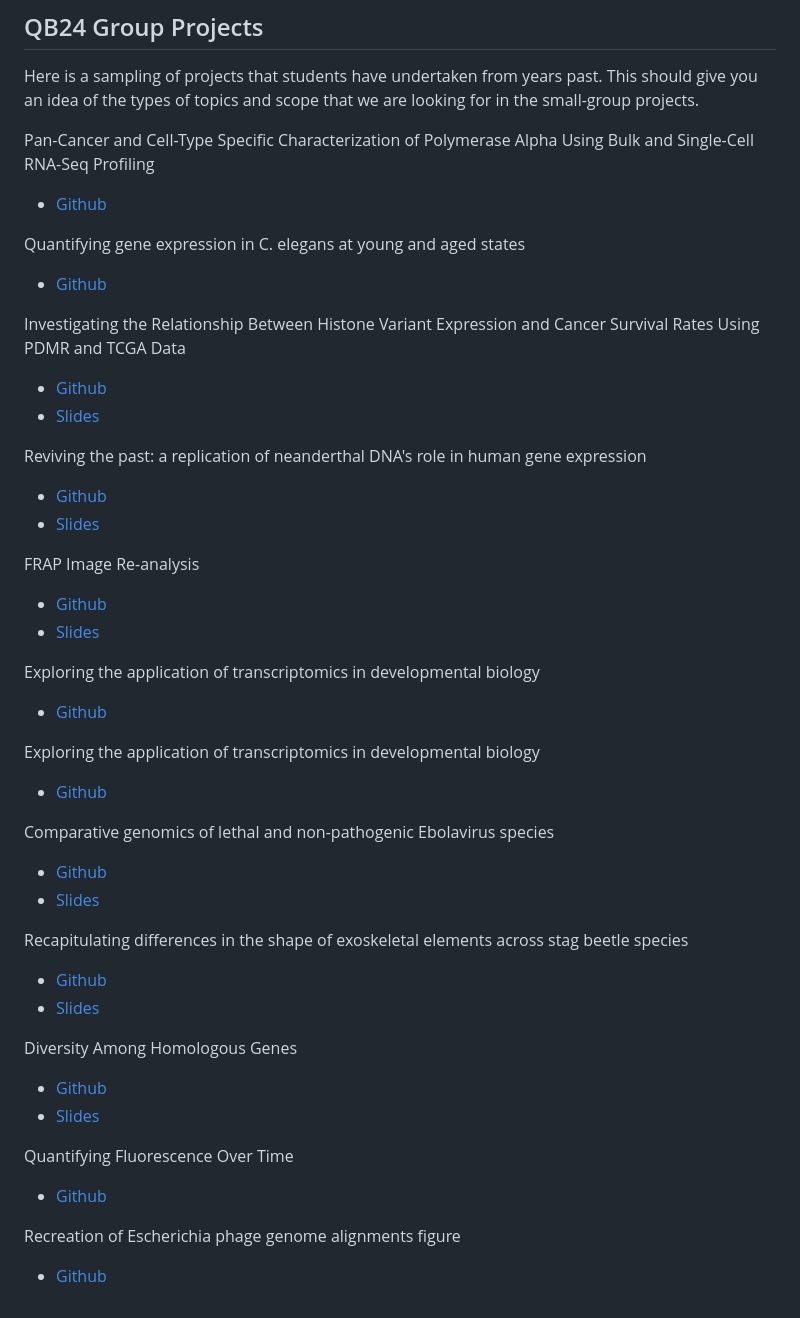
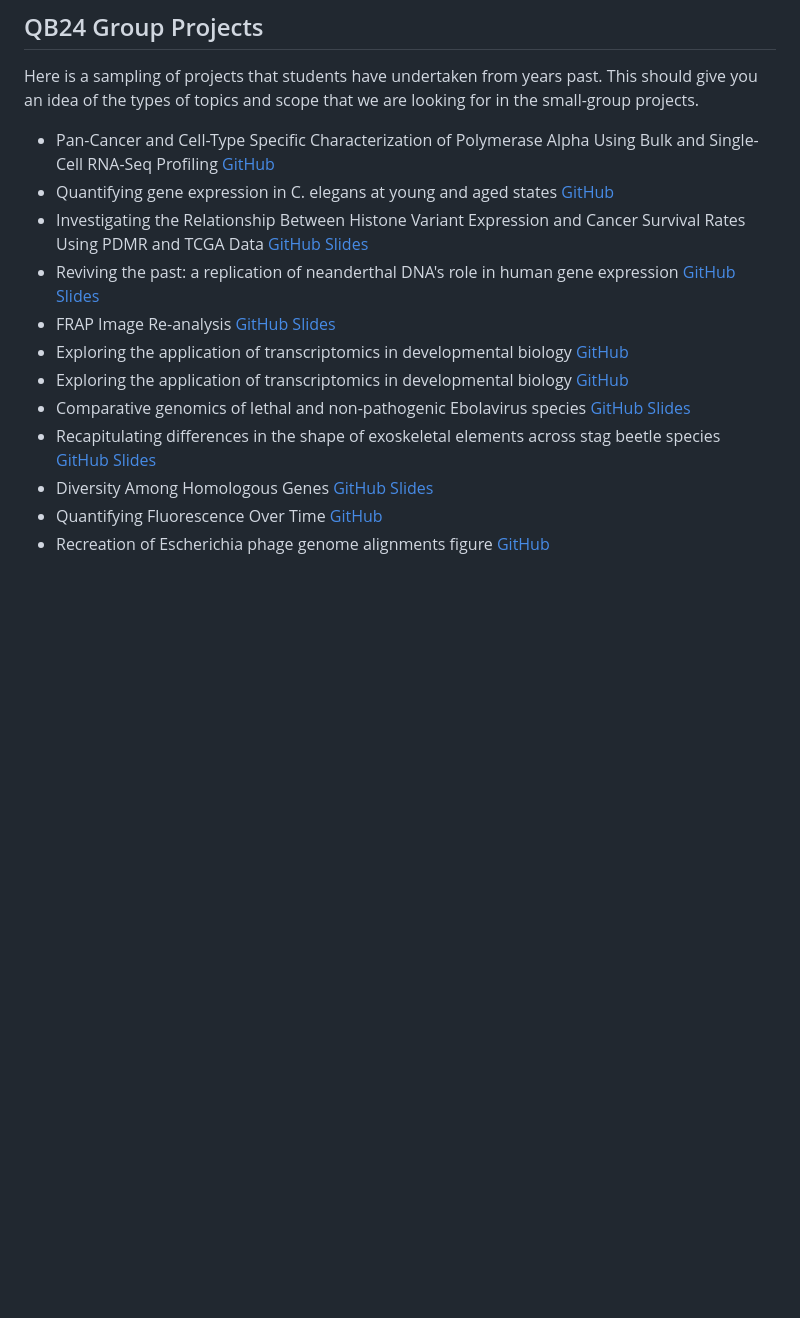
Before and after one commit to bxlab/cmdb-quantbio, a Markdown page: resources/past_group_projects/group_projects_2024.md, the part around the change. Drawn GitHub-style; blank space fills up the shorter version.

Commit message:
Reformat example QB24 Group Projects

```diff
--- a/resources/past_group_projects/group_projects_2024.md
+++ b/resources/past_group_projects/group_projects_2024.md
@@ -19,56 +19,33 @@ Here are some data repositories that may contain datasets of interest
 
 Here is a sampling of projects that students have undertaken from years past. This should give you an idea of the types of topics and scope that we are looking for in the small-group projects.
 
-Pan-Cancer and Cell-Type Specific Characterization of Polymerase Alpha Using Bulk and Single-Cell RNA-Seq Profiling
-
-- [Github](https://github.com/ochoi6/quantbio_project)
-
-Quantifying gene expression in C. elegans at young and aged states
-
-- [Github](https://github.com/ettaschaye/worm-aging)
-
-Investigating the Relationship Between Histone Variant Expression and Cancer Survival Rates Using PDMR and TCGA Data
-
-- [Github](https://github.com/ColinaQ/Cancer_Genome_QuantBio_Project)
-- [Slides](https://docs.google.com/presentation/d/1z7yd7P_r4WJA3TQexJCWkS_yBQRqkDl0e7zq1Hqph5w)
-
-Reviving the past: a replication of neanderthal DNA's role in human gene expression
-
-- [Github](https://github.com/Requiem-theDM/neanderthal_introgression)
-- [Slides](https://docs.google.com/presentation/d/1InTnAfotq8y3MgHqU8PTZ328DmD4UdptEyXa_lIMsGQ)
-
-FRAP Image Re-analysis
-
-- [Github](https://github.com/dlenchner/qb24_image_analysis)
-- [Slides](https://docs.google.com/presentation/d/1TWOr0OYpdGLmi3ymKDzFBMR0HWqh9NBstzVpAkOugoM)
-
-Exploring the application of transcriptomics in developmental biology
-
-- [Github](https://github.com/DanielSanchez-M/qbb2024-Project)
-
-Exploring the application of transcriptomics in developmental biology
-
-- [Github](https://github.com/DanielSanchez-M/qbb2024-Project)
-
-Comparative genomics of lethal and non-pathogenic Ebolavirus species
-
-- [Github](https://github.com/fbattel1/ebola-genomes)
-- [Slides](https://docs.google.com/presentation/d/1YlQ47qp497_phBVhHVyRlIltQ_m3KWGGck3ueino8T0)
-
-Recapitulating differences in the shape of exoskeletal elements across stag beetle species
-
-- [Github](https://github.com/RashadNB/qbb2024_beetle_project)
-- [Slides](https://docs.google.com/presentation/d/15E8JFUWi4npxKhnnYPtstDMg5AHyqGCjJxwaIwR59wI)
-
-Diversity Among Homologous Genes
-
-- [Github](https://github.com/Ggarram1/Group-Project)
-- [Slides](https://docs.google.com/presentation/d/134gtdcx9AfGN8t4SqgLmlcO4cLPa38ICfstJ2mVbg4k)
-
-Quantifying Fluorescence Over Time
-
-- [Github](https://github.com/mcrott/Quant-Bio-Project)
-
-Recreation of Escherichia phage genome alignments figure
-
-- [Github](https://github.com/taborrr/virus-wgs-comparison)
+- Pan-Cancer and Cell-Type Specific Characterization of Polymerase Alpha Using Bulk and Single-Cell RNA-Seq Profiling
+    [GitHub](https://github.com/ochoi6/quantbio_project)
+- Quantifying gene expression in C. elegans at young and aged states
+    [GitHub](https://github.com/ettaschaye/worm-aging)
+- Investigating the Relationship Between Histone Variant Expression and Cancer Survival Rates Using PDMR and TCGA Data
+    [GitHub](https://github.com/ColinaQ/Cancer_Genome_QuantBio_Project)
+    [Slides](https://docs.google.com/presentation/d/1z7yd7P_r4WJA3TQexJCWkS_yBQRqkDl0e7zq1Hqph5w)
+- Reviving the past: a replication of neanderthal DNA's role in human gene expression
+    [GitHub](https://github.com/Requiem-theDM/neanderthal_introgression)
+    [Slides](https://docs.google.com/presentation/d/1InTnAfotq8y3MgHqU8PTZ328DmD4UdptEyXa_lIMsGQ)
+- FRAP Image Re-analysis
+    [GitHub](https://github.com/dlenchner/qb24_image_analysis)
+    [Slides](https://docs.google.com/presentation/d/1TWOr0OYpdGLmi3ymKDzFBMR0HWqh9NBstzVpAkOugoM)
+- Exploring the application of transcriptomics in developmental biology
+    [GitHub](https://github.com/DanielSanchez-M/qbb2024-Project)
+- Exploring the application of transcriptomics in developmental biology
+    [GitHub](https://github.com/DanielSanchez-M/qbb2024-Project)
+- Comparative genomics of lethal and non-pathogenic Ebolavirus species
+    [GitHub](https://github.com/fbattel1/ebola-genomes)
+    [Slides](https://docs.google.com/presentation/d/1YlQ47qp497_phBVhHVyRlIltQ_m3KWGGck3ueino8T0)
+- Recapitulating differences in the shape of exoskeletal elements across stag beetle species
+    [GitHub](https://github.com/RashadNB/qbb2024_beetle_project)
+    [Slides](https://docs.google.com/presentation/d/15E8JFUWi4npxKhnnYPtstDMg5AHyqGCjJxwaIwR59wI)
+- Diversity Among Homologous Genes
+    [GitHub](https://github.com/Ggarram1/Group-Project)
+    [Slides](https://docs.google.com/presentation/d/134gtdcx9AfGN8t4SqgLmlcO4cLPa38ICfstJ2mVbg4k)
+- Quantifying Fluorescence Over Time
+    [GitHub](https://github.com/mcrott/Quant-Bio-Project)
+- Recreation of Escherichia phage genome alignments figure
+    [GitHub](https://github.com/taborrr/virus-wgs-comparison)
```
